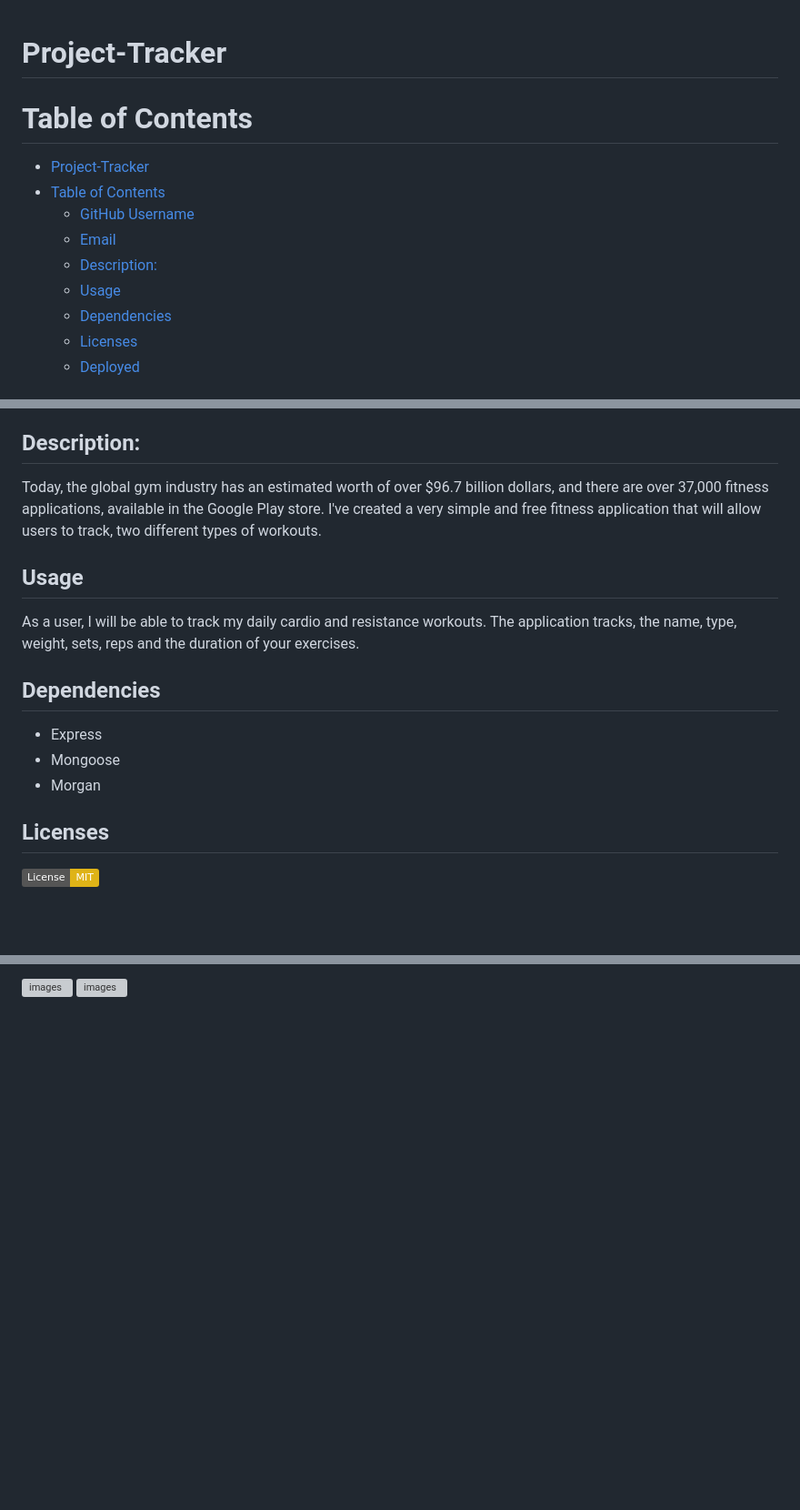
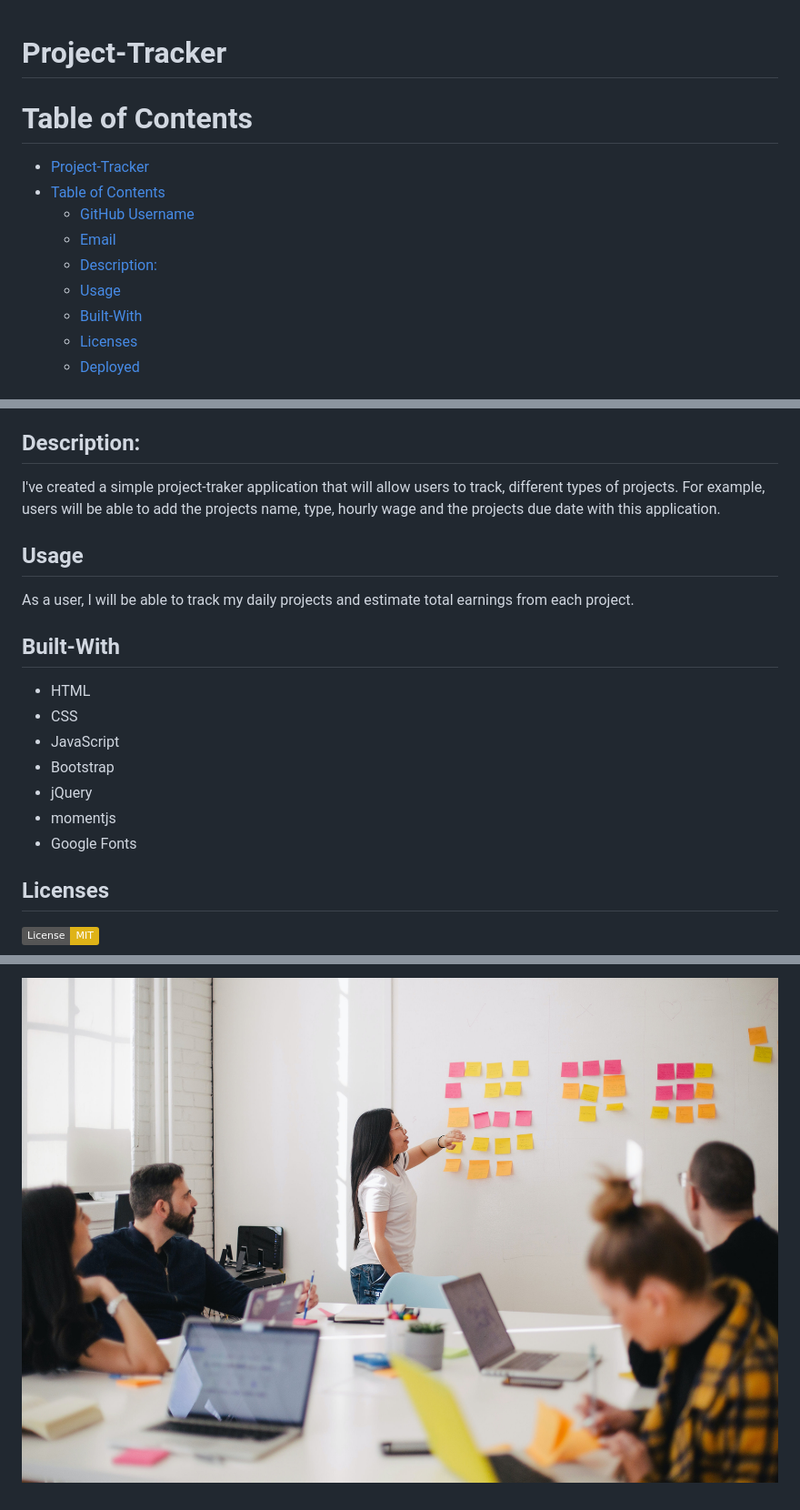
Before and after one commit to msowers72/Project-Tracker, a Markdown page: README.md, 3 parts joined by grey strips. Shown: that part at 91% size. GitHub-like rendering; pictures changed too: assets/img/stockimg.jpg (added); badges without logos; blank space fills up the shorter version; grey boxes are pictures that could not be loaded.

```diff
--- a/README.md
+++ b/README.md
@@ -1,5 +1,4 @@
 # Project-Tracker
-
 
 # Table of Contents
 - [Project-Tracker](#project-tracker)
@@ -8,7 +7,7 @@
   - [Email](#email)
   - [Description:](#description)
   - [Usage](#usage)
-  - [Dependencies](#dependencies)
+  - [Built-With](#built-with)
   - [Licenses](#licenses)
   - [Deployed](#deployed)
 
@@ -20,20 +19,20 @@
 <msowers72@yahoo.com>
 
 ## Description:
-Today, the global gym industry has an estimated worth of over $96.7 billion dollars,
-and there are over 37,000 fitness applications, available in the Google Play store.
-I've created a very simple and free fitness application that will allow users to track,
-two different types of workouts.
+I've created a simple project-traker application that will allow users to track,
+different types of projects. For example, users will be able to add the projects name, type, hourly wage and the projects due date with this application.
 
 ## Usage
-As a user, I will be able to track my daily cardio and resistance workouts.
-The application tracks, the name, type, weight, sets, reps and the duration of
-your exercises.
+As a user, I will be able to track my daily projects and estimate total earnings from each project.
 
-## Dependencies
-* Express
-* Mongoose
-* Morgan
+## Built-With
+* HTML
+* CSS
+* JavaScript
+* Bootstrap
+* jQuery
+* momentjs
+* Google Fonts
 
 
 ## Licenses
@@ -45,4 +44,3 @@ your exercises.
 
 
- ![images](./assets/screenshots/Capture.PNG)
- ![images](./assets/screenshots/Capture2.PNG)
+ ![images](./assets/img/stockimg.jpg)
```
Also changed, not shown: other parts of README.md (+1 -1 lines).
